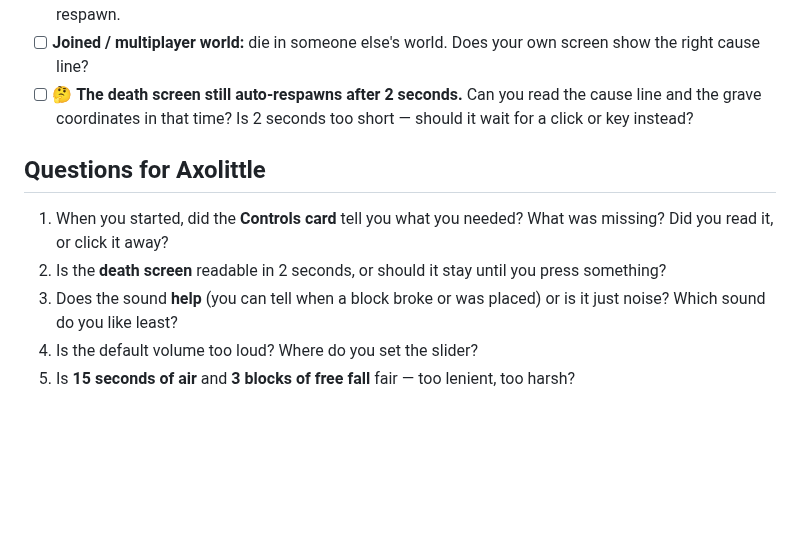
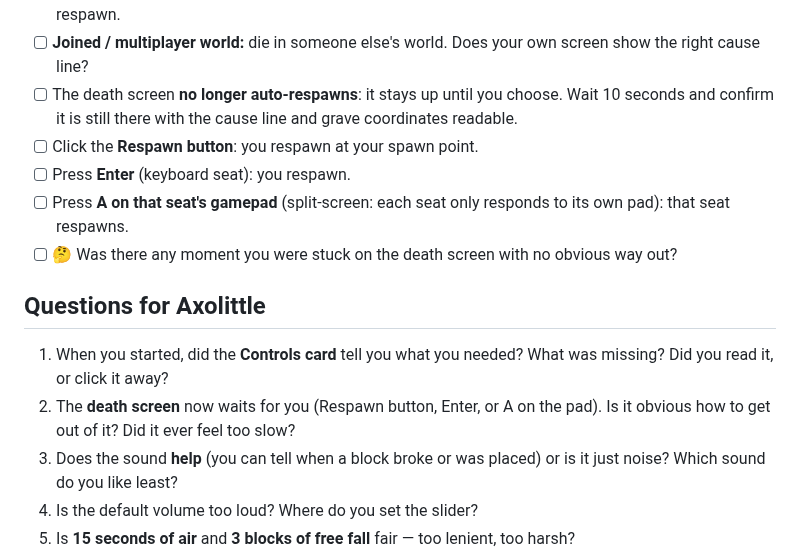
Before and after one commit to decented/axenstax, a Markdown page: docs/test-sheets/2026-10-05-feel-wave.md, the part around the change. GitHub-like rendering; blank space fills up the shorter version.

```diff
--- a/docs/test-sheets/2026-10-05-feel-wave.md
+++ b/docs/test-sheets/2026-10-05-feel-wave.md
@@ -189,16 +189,22 @@ per hit.
       take **no** fall damage from the respawn.
 - [ ] **Joined / multiplayer world:** die in someone else's world. Does your own
       screen show the right cause line?
-- [ ] 🤔 **The death screen still auto-respawns after 2 seconds.** Can you read
-      the cause line and the grave coordinates in that time? Is 2 seconds
-      too short — should it wait for a click or key instead?
+- [ ] The death screen **no longer auto-respawns**: it stays up until you
+      choose. Wait 10 seconds and confirm it is still there with the cause
+      line and grave coordinates readable.
+- [ ] Click the **Respawn button**: you respawn at your spawn point.
+- [ ] Press **Enter** (keyboard seat): you respawn.
+- [ ] Press **A on that seat's gamepad** (split-screen: each seat only
+      responds to its own pad): that seat respawns.
+- [ ] 🤔 Was there any moment you were stuck on the death screen with no
+      obvious way out?
 
 ## Questions for Axolittle
 
 1. When you started, did the **Controls card** tell you what you needed? What
    was missing? Did you read it, or click it away?
-2. Is the **death screen** readable in 2 seconds, or should it stay until you
-   press something?
+2. The **death screen** now waits for you (Respawn button, Enter, or A on the
+   pad). Is it obvious how to get out of it? Did it ever feel too slow?
 3. Does the sound **help** (you can tell when a block broke or was placed) or
    is it just noise? Which sound do you like least?
 4. Is the default volume too loud? Where do you set the slider?
```
